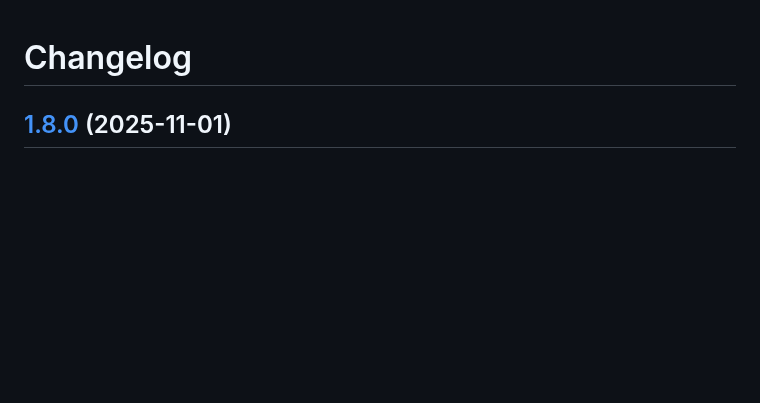
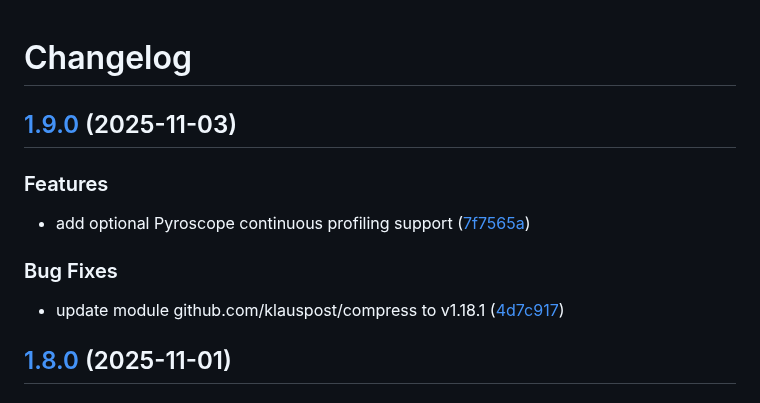
Before and after one commit to d0ugal/promexporter, a Markdown page: CHANGELOG.md, the part around the change. Drawn GitHub-style; blank space fills up the shorter version.

Commit message:
chore(main): release 1.9.0

```diff
--- a/CHANGELOG.md
+++ b/CHANGELOG.md
@@ -1,4 +1,16 @@
 # Changelog
+
+## [1.9.0](https://github.com/d0ugal/promexporter/compare/v1.8.0...v1.9.0) (2025-11-03)
+
+
+### Features
+
+* add optional Pyroscope continuous profiling support ([7f7565a](https://github.com/d0ugal/promexporter/commit/7f7565a5ce98b49f5cd87898d69f12ea8e50def4))
+
+
+### Bug Fixes
+
+* update module github.com/klauspost/compress to v1.18.1 ([4d7c917](https://github.com/d0ugal/promexporter/commit/4d7c917df06768972823cb38c81e3b4574868297))
 
 ## [1.8.0](https://github.com/d0ugal/promexporter/compare/v1.7.1...v1.8.0) (2025-11-01)
 
```
